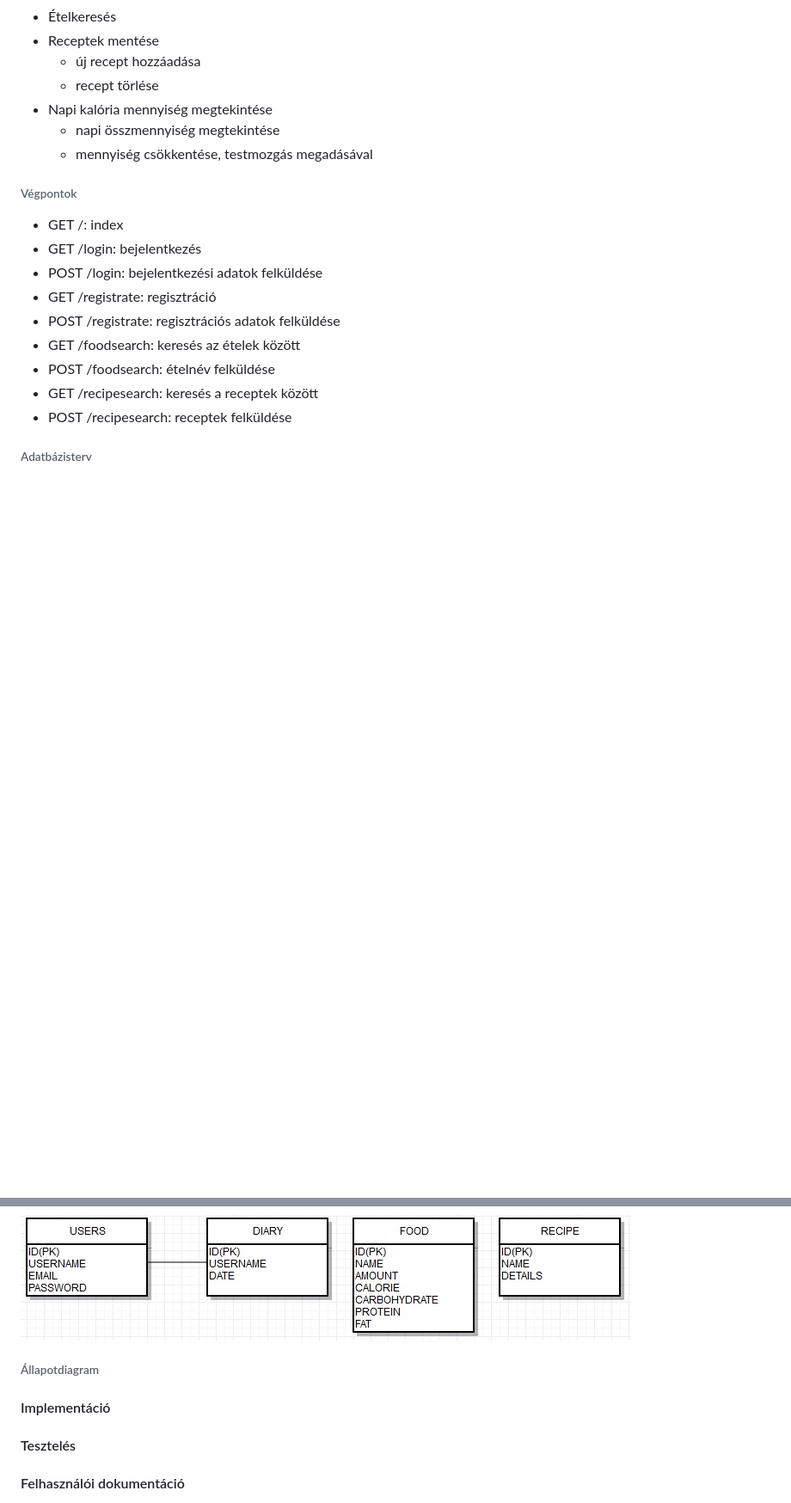
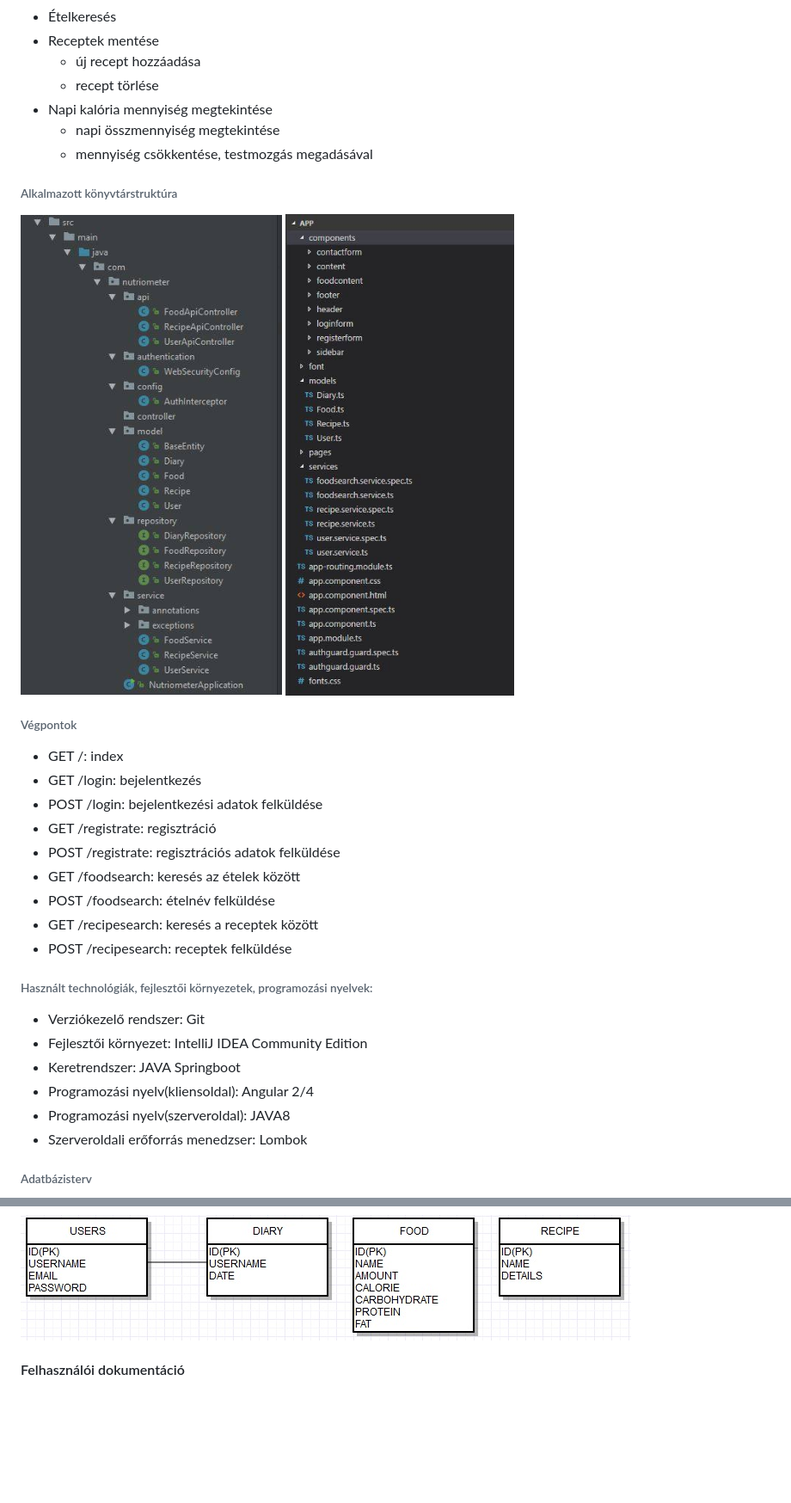
Before and after one commit to lacee666/nutriometer, a Markdown page: README.md, 2 parts joined by grey strips. Shown: that part at 86% size. GitHub-like rendering; pictures changed too: docs/konyvtarterv1.jpg (added), docs/konyvtarterv2.jpg (added); blank space fills up the shorter version.

```diff
--- a/README.md
+++ b/README.md
@@ -59,6 +63,11 @@ Bejelentkezett felhasználó:
 	+ napi összmennyiség megtekintése
 	+ mennyiség csökkentése, testmozgás megadásával
 
+###### Alkalmazott könyvtárstruktúra
+
+![konyvtarterv1](docs/konyvtarterv1.jpg)
+![konyvtarterv2](docs/konyvtarterv2.jpg)
+
 ###### Végpontok
 
 - GET /: index
@@ -71,6 +80,16 @@ Bejelentkezett felhasználó:
 - GET /recipesearch: keresés a receptek között
 - POST /recipesearch: receptek felküldése
 
+###### Használt technológiák, fejlesztői környezetek, programozási nyelvek:
+
+- Verziókezelő rendszer: Git
+- Fejlesztői környezet: IntelliJ IDEA Community Edition
+- Keretrendszer: JAVA Springboot
+- Programozási nyelv(kliensoldal): Angular 2/4
+- Programozási nyelv(szerveroldal): JAVA8
+- Szerveroldali erőforrás menedzser: Lombok
+
+
 ###### Adatbázisterv
 
 ![Adatbazisterv](docs/databaseplan.jpg)
@@ -78,12 +97,6 @@ Bejelentkezett felhasználó:
 - A relációk:
 
 ![Adatbazisterv](docs/relations.jpg)
-
-###### Állapotdiagram
-
-#### Implementáció
-
-#### Tesztelés
 
 #### Felhasználói dokumentáció
 
```
Also changed, not shown: other parts of README.md (+11 -7 lines).
